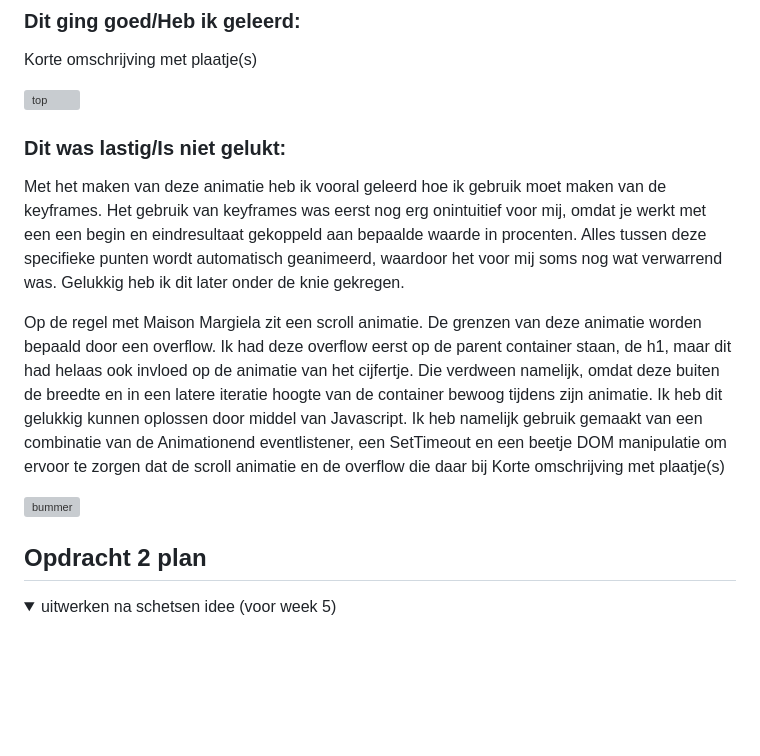
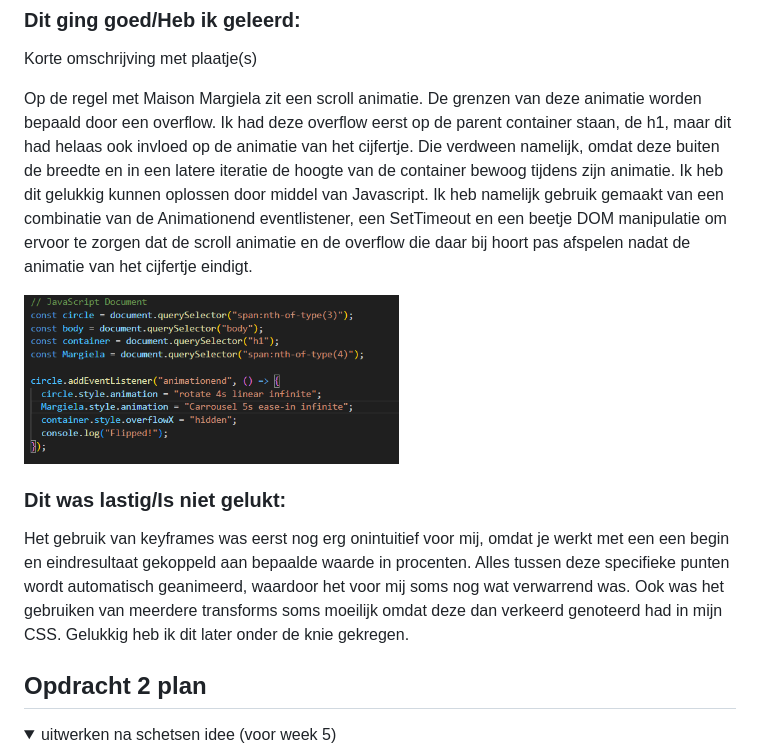
Before and after one commit to matsrenze/FvD, a Markdown page: README.md, the part around the change. Rendered like a GitHub page; folded sections open; blank space fills up the shorter version; grey boxes are pictures that could not be loaded.

```diff
--- a/README.md
+++ b/README.md
@@ -57,17 +57,13 @@ Nb. Door *open* toe te voegen aan een *details* element kun je deze standaard op
   ### Dit ging goed/Heb ik geleerd:
   Korte omschrijving met plaatje(s)
 
-  <img src="readme-images/dummy-plaatje.svg" width="375px" alt="top">
+  Op de regel met Maison Margiela zit een scroll animatie. De grenzen van deze animatie worden bepaald door een overflow. Ik had deze overflow eerst op de parent container staan, de h1, maar dit had helaas ook invloed op de animatie van het cijfertje. Die verdween namelijk, omdat deze buiten de breedte en in een latere iteratie de hoogte van de container bewoog tijdens zijn animatie. Ik heb dit gelukkig kunnen oplossen door middel van Javascript. Ik heb namelijk gebruik gemaakt van een combinatie van de Animationend eventlistener, een SetTimeout en een beetje DOM manipulatie om ervoor te zorgen dat de scroll animatie en de overflow die daar bij hoort pas afspelen nadat de animatie van het cijfertje eindigt.
+
+  <img src="readme-images/SS-FvD-JS.png" width="375px" alt="Javascript Screenshot">
 
 
   ### Dit was lastig/Is niet gelukt:
-  Met het maken van deze animatie heb ik vooral geleerd hoe ik gebruik moet maken van de keyframes. Het gebruik van keyframes was eerst nog erg onintuitief voor mij, omdat je werkt met een een begin en eindresultaat gekoppeld aan bepaalde waarde in procenten. Alles tussen deze specifieke punten wordt automatisch geanimeerd, waardoor het voor mij soms nog wat verwarrend was. Gelukkig heb ik dit later onder de knie gekregen.
-
- Op de regel met Maison Margiela zit een scroll animatie. De grenzen van deze animatie worden bepaald door een overflow. Ik had deze overflow eerst op de parent container staan, de h1, maar dit had helaas ook invloed op de animatie van het cijfertje. Die verdween namelijk, omdat deze buiten de breedte en in een latere iteratie hoogte van de container bewoog tijdens zijn animatie. Ik heb dit gelukkig kunnen oplossen door middel van Javascript. Ik heb namelijk gebruik gemaakt van een combinatie van de Animationend eventlistener, een SetTimeout en een beetje DOM manipulatie om ervoor te zorgen dat de scroll animatie en de overflow die daar bij
-  Korte omschrijving met plaatje(s)
-
-  <img src="readme-images/dummy-plaatje.svg" width="375px" alt="bummer">
-</details>
+  Het gebruik van keyframes was eerst nog erg onintuitief voor mij, omdat je werkt met een een begin en eindresultaat gekoppeld aan bepaalde waarde in procenten. Alles tussen deze specifieke punten wordt automatisch geanimeerd, waardoor het voor mij soms nog wat verwarrend was. Ook was het gebruiken van meerdere transforms soms moeilijk omdat deze dan verkeerd genoteerd had in mijn CSS. Gelukkig heb ik dit later onder de knie gekregen.
 
 
 
```
